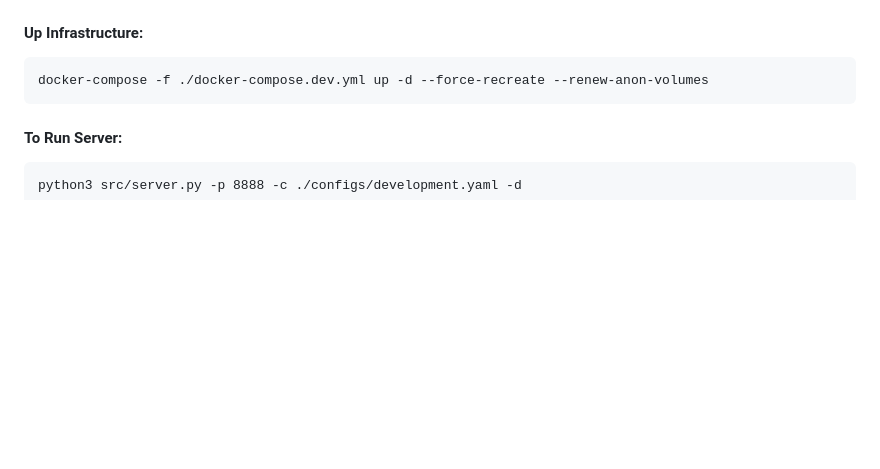
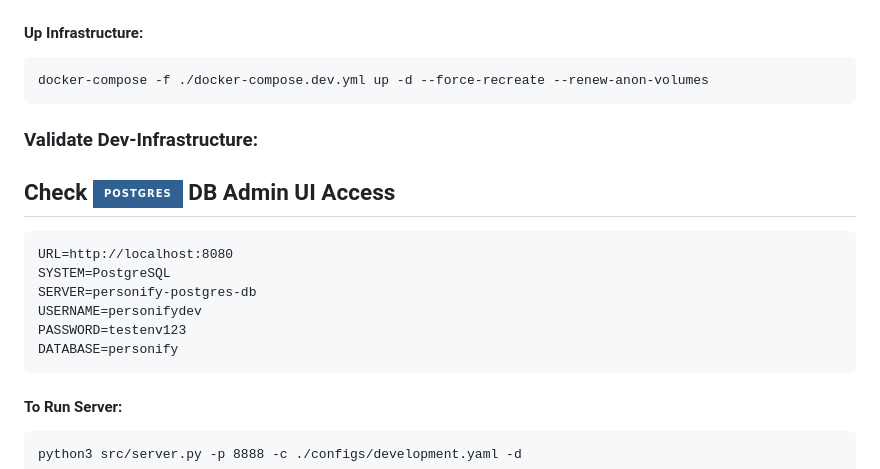
Before and after one commit to gnknithin/Personify-Service, a Markdown page: README.md, the part around the change. Rendered like a GitHub page; badges without logos; blank space fills up the shorter version.

Commit message:
docs (core) : adding README.md with little note on check PostgreSQL Admin UI Access

````diff
--- a/README.md
+++ b/README.md
@@ -72,6 +72,18 @@ MINIO_APP_USER_SECRET_KEY=appuserdevenv123
 #### Up Infrastructure:
 ```
 docker-compose -f ./docker-compose.dev.yml up -d --force-recreate --renew-anon-volumes
+```
+
+### Validate Dev-Infrastructure:
+
+## Check [![Home - PostgresDB Admin](https://img.shields.io/badge/postgres-%23316192.svg?style=for-the-badge&logo=postgresql&logoColor=white)](http://localhost:8081) DB Admin UI Access
+```
+URL=http://localhost:8080
+SYSTEM=PostgreSQL
+SERVER=personify-postgres-db
+USERNAME=personifydev
+PASSWORD=testenv123
+DATABASE=personify
 ```
 
 #### To Run Server:
````
